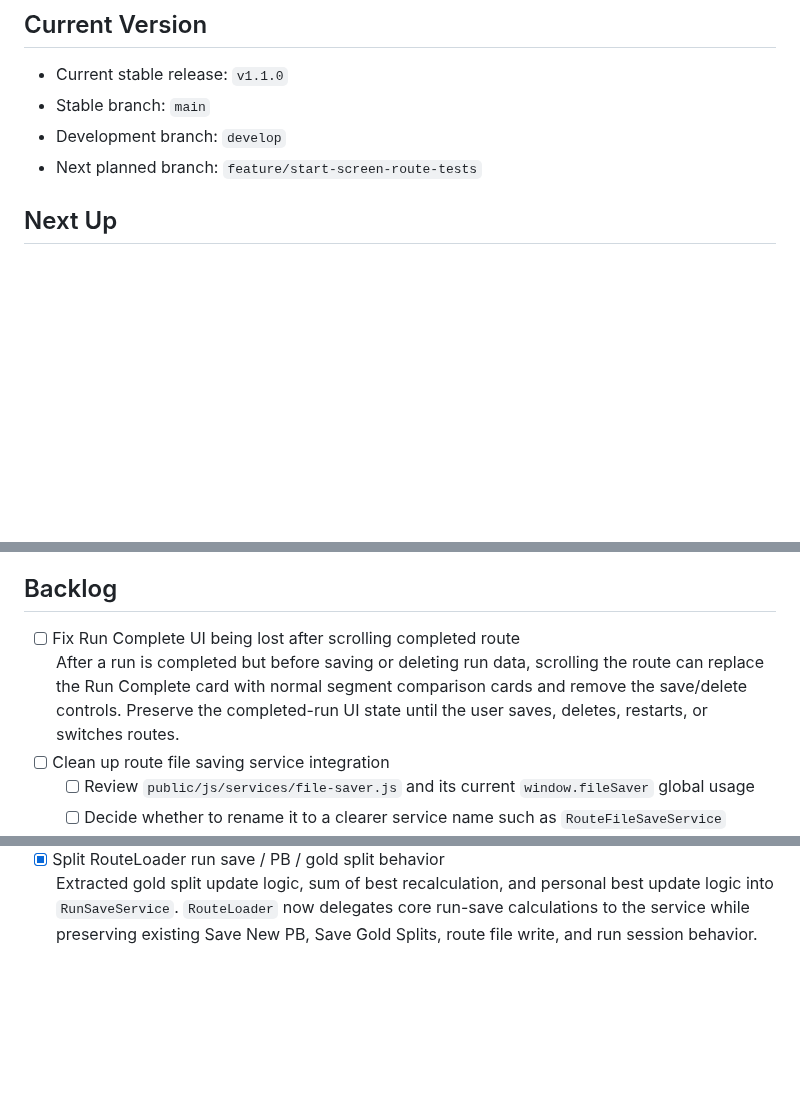
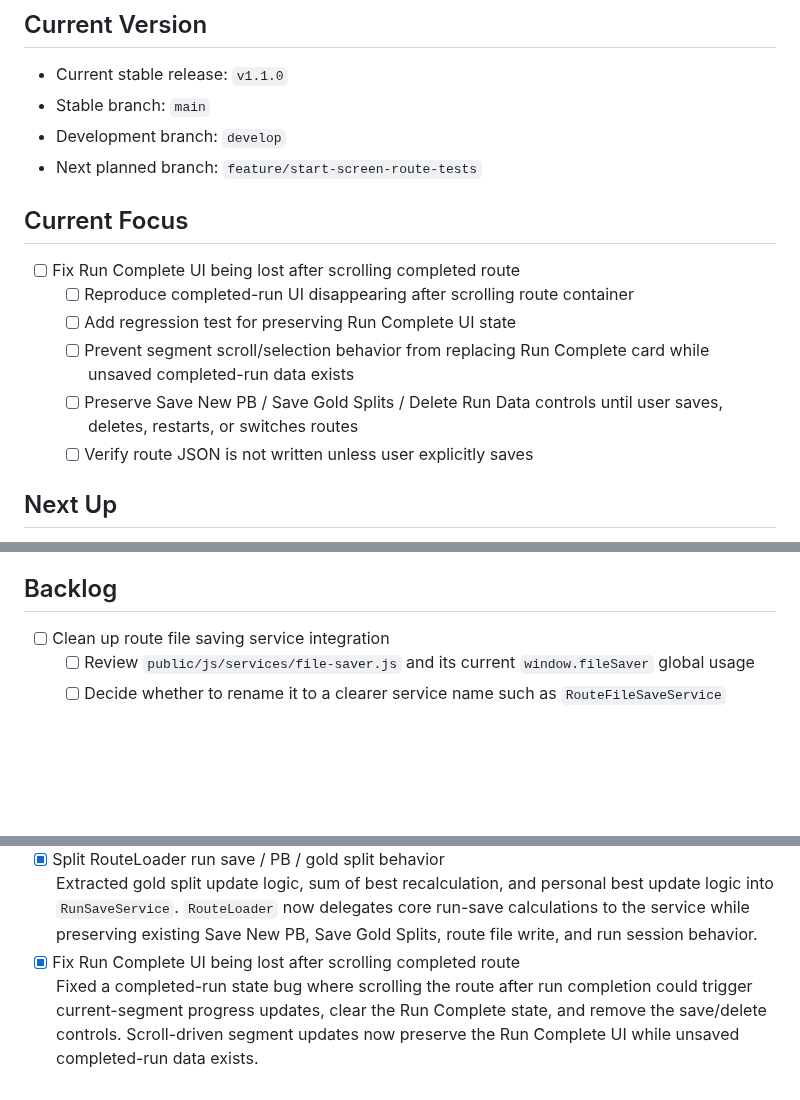
Before and after one commit to hugovela1980/split-timer, a Markdown page: docs/project-backlog.md, 3 parts joined by grey strips. GitHub-like rendering; blank space fills up the shorter version.

Commit message:
Update backlog after Run Complete scroll bugfix

```diff
--- a/docs/project-backlog.md
+++ b/docs/project-backlog.md
@@ -7,7 +7,14 @@
 - Development branch: `develop`
 - Next planned branch: `feature/start-screen-route-tests`
 
+## Current Focus
 
+- [ ] Fix Run Complete UI being lost after scrolling completed route
+  - [ ] Reproduce completed-run UI disappearing after scrolling route container
+  - [ ] Add regression test for preserving Run Complete UI state
+  - [ ] Prevent segment scroll/selection behavior from replacing Run Complete card while unsaved completed-run data exists
+  - [ ] Preserve Save New PB / Save Gold Splits / Delete Run Data controls until user saves, deletes, restarts, or switches routes
+  - [ ] Verify route JSON is not written unless user explicitly saves
 
 ## Next Up
 
@@ -38,8 +45,6 @@
 
 ## Backlog
 
-- [ ] Fix Run Complete UI being lost after scrolling completed route
-  After a run is completed but before saving or deleting run data, scrolling the route can replace the Run Complete card with normal segment comparison cards and remove the save/delete controls. Preserve the completed-run UI state until the user saves, deletes, restarts, or switches routes.
 - [ ] Clean up route file saving service integration
   - [ ] Review `public/js/services/file-saver.js` and its current `window.fileSaver` global usage
   - [ ] Decide whether to rename it to a clearer service name such as `RouteFileSaveService`
@@ -107,3 +112,5 @@
   Extracted route data, baseline route, active-run route, run-session, and route-storage clearing behavior into `RouteStorageService`. `RouteLoader` now delegates storage persistence and restoration to the service while preserving existing localStorage behavior, run session persistence, and route save workflows.
 - [x] Split RouteLoader run save / PB / gold split behavior
   Extracted gold split update logic, sum of best recalculation, and personal best update logic into `RunSaveService`. `RouteLoader` now delegates core run-save calculations to the service while preserving existing Save New PB, Save Gold Splits, route file write, and run session behavior.
+- [x] Fix Run Complete UI being lost after scrolling completed route
+  Fixed a completed-run state bug where scrolling the route after run completion could trigger current-segment progress updates, clear the Run Complete state, and remove the save/delete controls. Scroll-driven segment updates now preserve the Run Complete UI while unsaved completed-run data exists.
```
